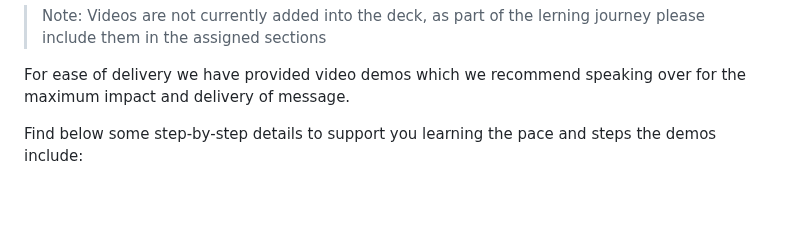
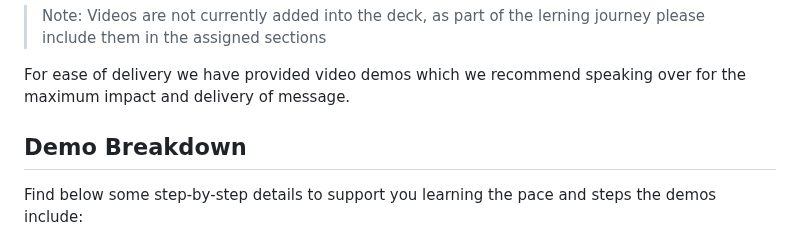
Before and after one commit to microsoft/community-content, a Markdown page: SeasonOfAI/azure-ai-studio/train-the-trainer-instructions.md, the part around the change. Drawn GitHub-style; blank space fills up the shorter version.

```diff
--- a/SeasonOfAI/azure-ai-studio/train-the-trainer-instructions.md
+++ b/SeasonOfAI/azure-ai-studio/train-the-trainer-instructions.md
@@ -30,6 +30,8 @@ These instructions are designed for community leaders and presenters who wish to
 > Note: Videos are not currently added into the deck, as part of the lerning journey please include them in the assigned sections
 
 For ease of delivery we have provided video demos which we recommend speaking over for the maximum impact and delivery of message.
+
+## Demo Breakdown
 
 Find below some step-by-step details to support you learning the pace and steps the demos include:
 
```
